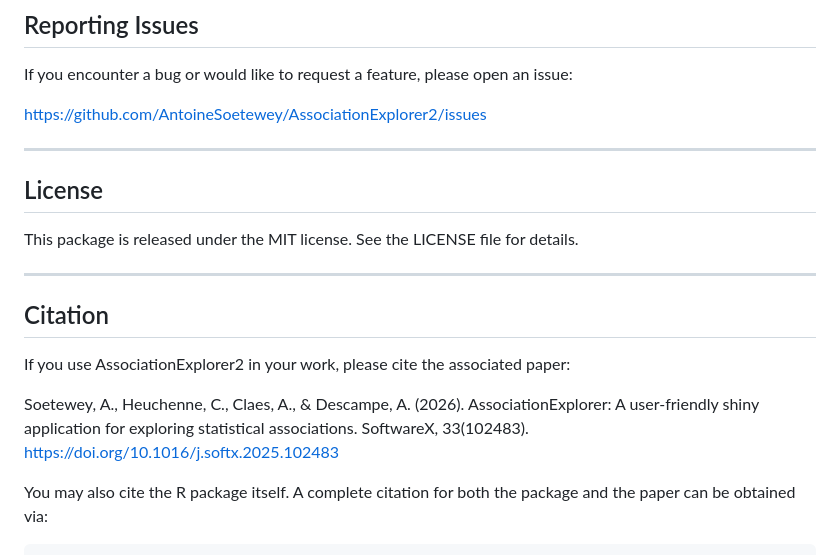
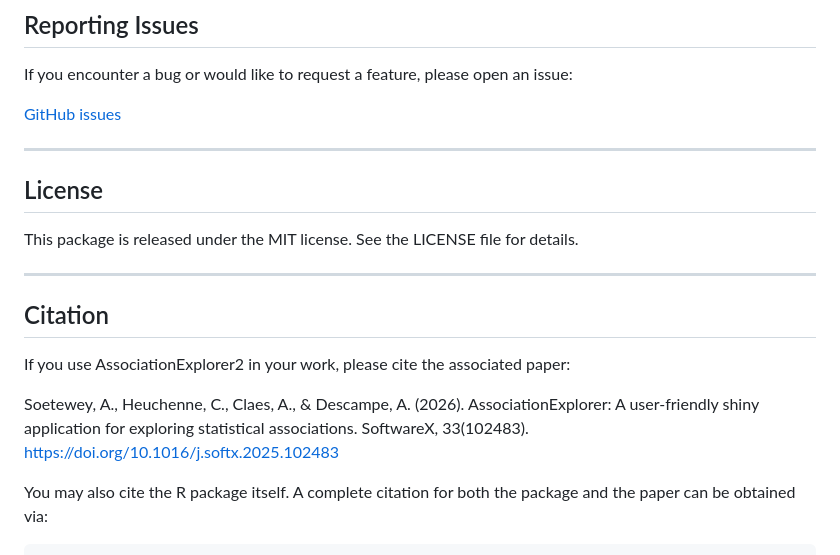
Before and after one commit to AntoineSoetewey/AssociationExplorer2, a Markdown page: README.md, the part around the change. GitHub-like rendering.

Commit message:
Update README.md to enhance issue link formatting and citation reference

```diff
--- a/README.md
+++ b/README.md
@@ -99,7 +99,7 @@ Users can upload CSV or Excel files through the interface to analyze their own d
 
 If you encounter a bug or would like to request a feature, please open an issue:
 
-https://github.com/AntoineSoetewey/AssociationExplorer2/issues
+[GitHub issues](https://github.com/AntoineSoetewey/AssociationExplorer2/issues)
 
 ---
 
@@ -114,7 +114,7 @@ See the LICENSE file for details.
 
 If you use AssociationExplorer2 in your work, please cite the associated paper:
 
-Soetewey, A., Heuchenne, C., Claes, A., & Descampe, A. (2026). AssociationExplorer: A user-friendly shiny application for exploring statistical associations. SoftwareX, 33(102483). https://doi.org/10.1016/j.softx.2025.102483
+Soetewey, A., Heuchenne, C., Claes, A., & Descampe, A. (2026). AssociationExplorer: A user-friendly shiny application for exploring statistical associations. SoftwareX, 33(102483). [https://doi.org/10.1016/j.softx.2025.102483](https://doi.org/10.1016/j.softx.2025.102483)
 
 You may also cite the R package itself. A complete citation for both the package and the paper can be obtained via:
 
```
